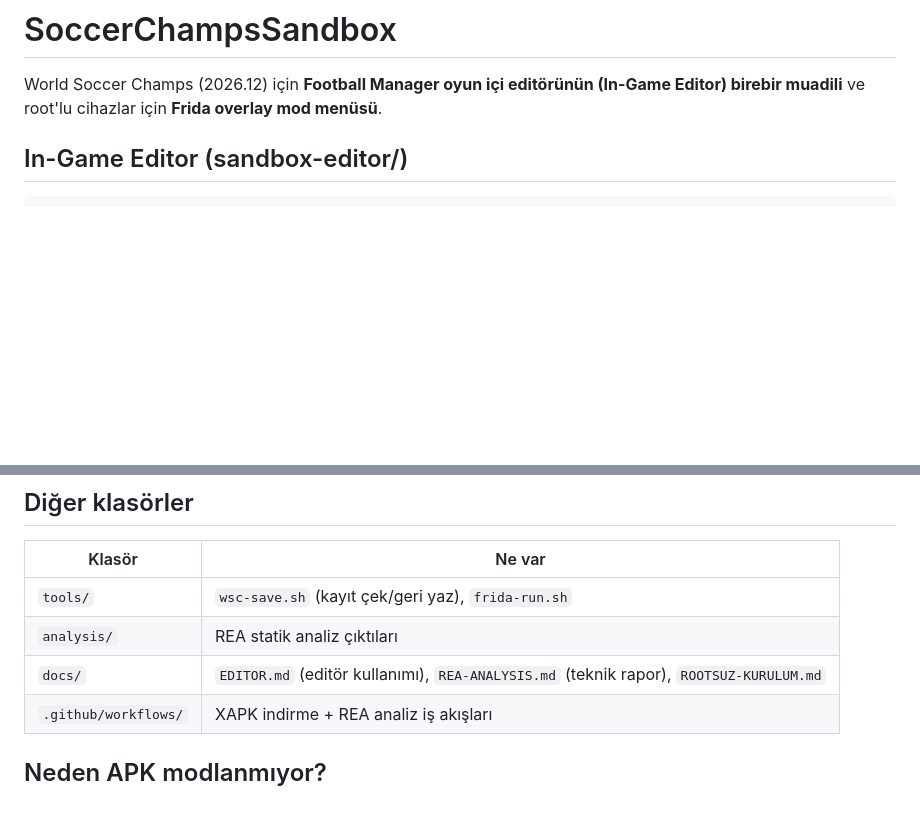
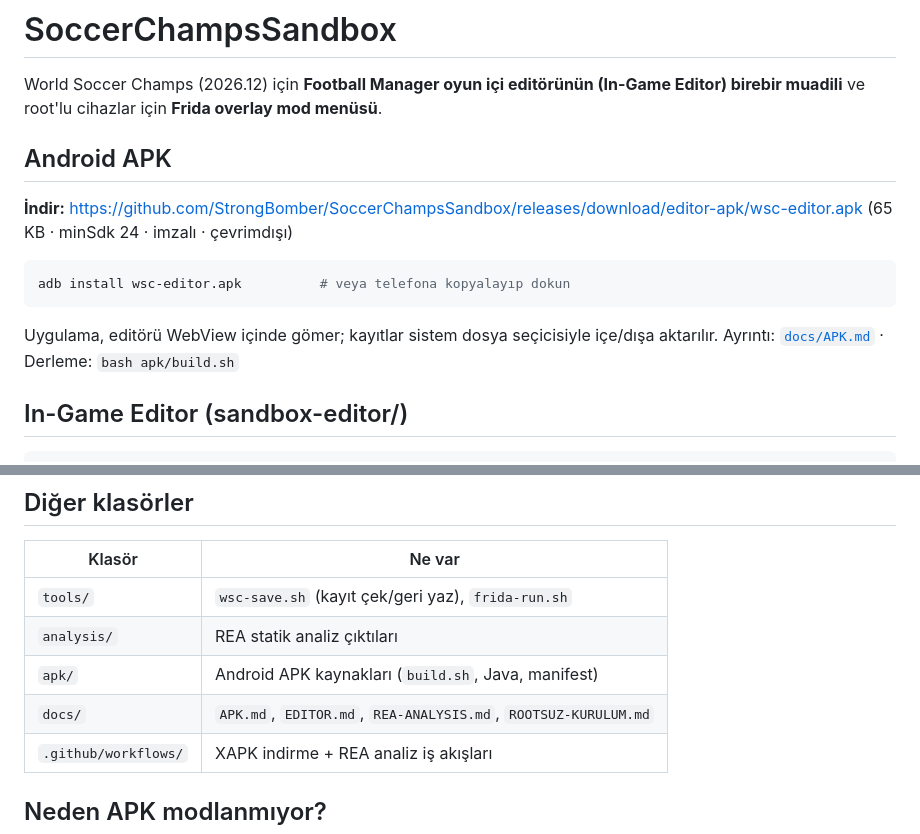
Before and after one commit to StrongBomber/SoccerChampsSandbox, a Markdown page: README.md, 2 parts joined by grey strips. Rendered like a GitHub page; blank space fills up the shorter version.

Commit message:
docs: APK indirme/kurulum/derleme rehberi
Co-authored-by: arena-agent <297053741+arena-agent@users.noreply.github.com>

````diff
--- a/README.md
+++ b/README.md
@@ -2,6 +2,18 @@
 
 World Soccer Champs (2026.12) için **Football Manager oyun içi editörünün (In-Game Editor) birebir muadili**
 ve root'lu cihazlar için **Frida overlay mod menüsü**.
+
+## Android APK
+
+**İndir:** https://github.com/StrongBomber/SoccerChampsSandbox/releases/download/editor-apk/wsc-editor.apk
+(65 KB · minSdk 24 · imzalı · çevrimdışı)
+
+```bash
+adb install wsc-editor.apk          # veya telefona kopyalayıp dokun
+```
+
+Uygulama, editörü WebView içinde gömer; kayıtlar sistem dosya seçicisiyle içe/dışa aktarılır.
+Ayrıntı: [`docs/APK.md`](docs/APK.md) · Derleme: `bash apk/build.sh`
 
 ## In-Game Editor (sandbox-editor/)
 
@@ -42,7 +54,8 @@ Sağ üstte **◢ SANDBOX** düğmesi: değer tara → daralt → yaz / dondur.
 |---|---|
 | `tools/` | `wsc-save.sh` (kayıt çek/geri yaz), `frida-run.sh` |
 | `analysis/` | REA statik analiz çıktıları |
-| `docs/` | `EDITOR.md` (editör kullanımı), `REA-ANALYSIS.md` (teknik rapor), `ROOTSUZ-KURULUM.md` |
+| `apk/` | Android APK kaynakları (`build.sh`, Java, manifest) |
+| `docs/` | `APK.md`, `EDITOR.md`, `REA-ANALYSIS.md`, `ROOTSUZ-KURULUM.md` |
 | `.github/workflows/` | XAPK indirme + REA analiz iş akışları |
 
 ## Neden APK modlanmıyor?
````
Also changed, not shown: docs/APK.md (added, +75 -0 lines).
